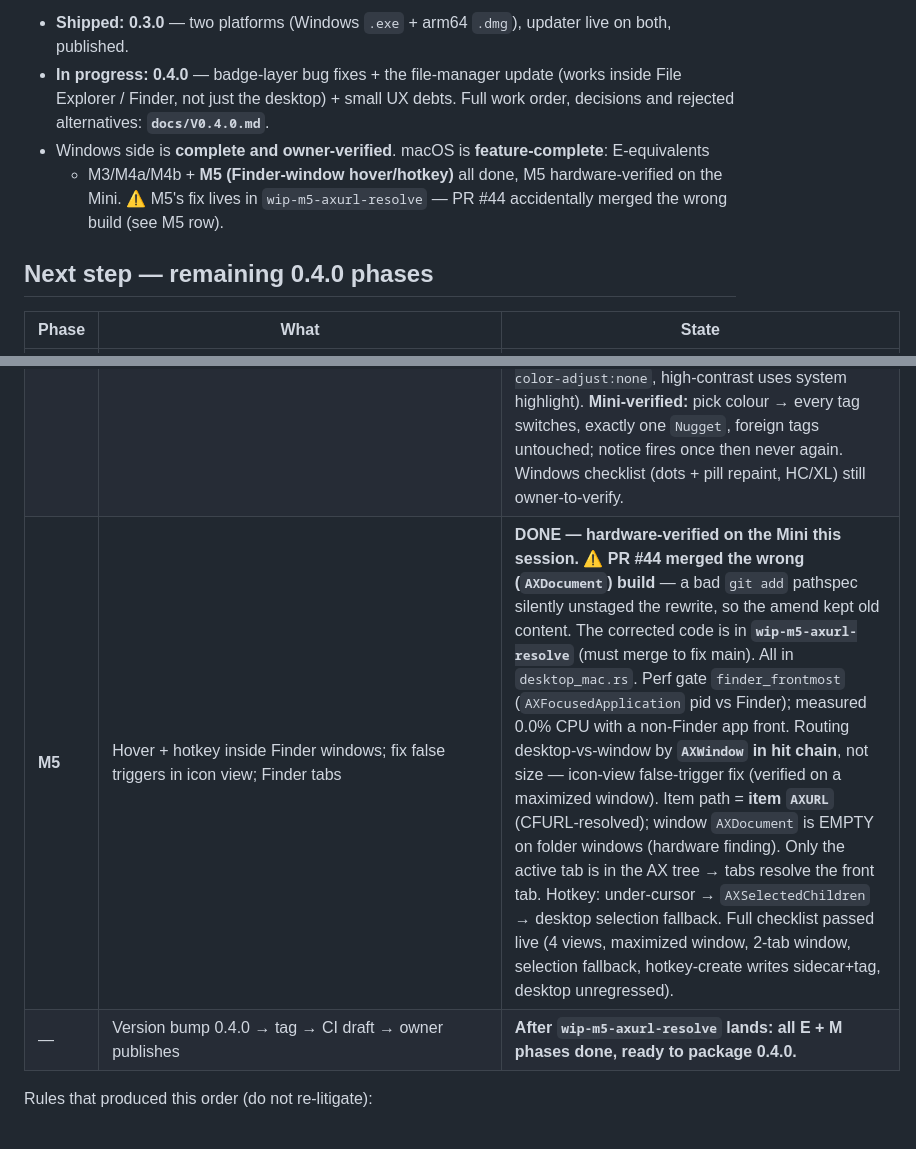
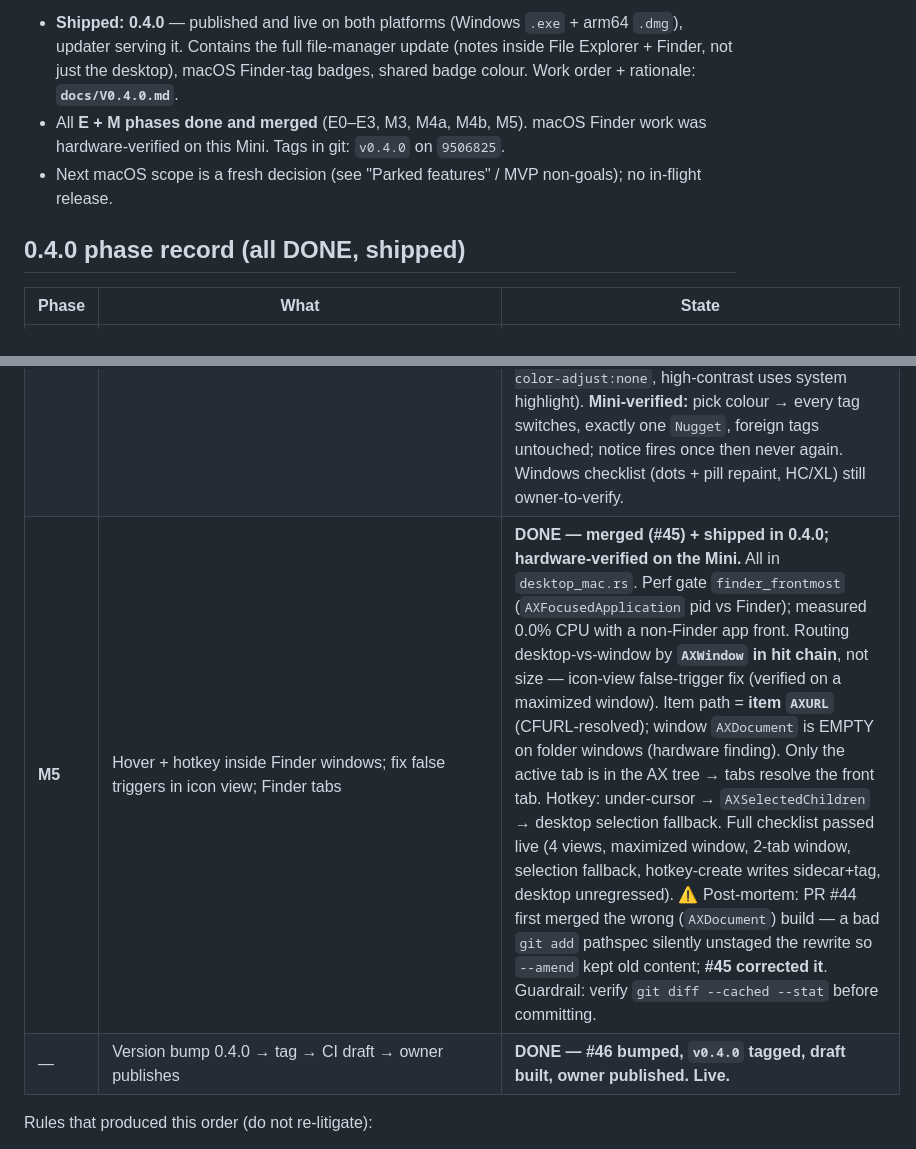
Before and after one commit to farabi-ashraf/tofu-nuggets, a Markdown page: MEMORY.md, 2 parts joined by grey strips. Rendered like a GitHub page.

Commit message:
docs(memory): 0.4.0 shipped; M5 done + #44/#45 post-mortem
Co-Authored-By: Claude Opus 4.8 <noreply@anthropic.com>

```diff
--- a/MEMORY.md
+++ b/MEMORY.md
@@ -10,14 +10,14 @@
 
-- **Shipped: 0.3.0** — two platforms (Windows `.exe` + arm64 `.dmg`), updater live on
-  both, published.
-- **In progress: 0.4.0** — badge-layer bug fixes + the file-manager update (works
-  inside File Explorer / Finder, not just the desktop) + small UX debts. Full work
-  order, decisions and rejected alternatives: **`docs/V0.4.0.md`**.
-- Windows side is **complete and owner-verified**. macOS is **feature-complete**: E-equivalents
-  + M3/M4a/M4b + **M5 (Finder-window hover/hotkey)** all done, M5 hardware-verified on the Mini.
-  ⚠️ M5's fix lives in `wip-m5-axurl-resolve` — PR #44 accidentally merged the wrong build (see M5 row).
+- **Shipped: 0.4.0** — published and live on both platforms (Windows `.exe` + arm64
+  `.dmg`), updater serving it. Contains the full file-manager update (notes inside File
+  Explorer + Finder, not just the desktop), macOS Finder-tag badges, shared badge colour.
+  Work order + rationale: **`docs/V0.4.0.md`**.
+- All **E + M phases done and merged** (E0–E3, M3, M4a, M4b, M5). macOS Finder work was
+  hardware-verified on this Mini. Tags in git: `v0.4.0` on `9506825`.
+- Next macOS scope is a fresh decision (see "Parked features" / MVP non-goals); no
+  in-flight release.
 
-## Next step — remaining 0.4.0 phases
+## 0.4.0 phase record (all DONE, shipped)
 
 | Phase | What | State |
 |---|---|---|
@@ -25,8 +25,8 @@
 | **M3** | objc2 override of `applicationShouldTerminateAfterLastWindowClosed` + remove panel parking | **DONE — PR #40 merged.** ⚠️ The delegate override was NOT the real fix — see M4a. It masked the bug only because the always-visible badge window meant AppKit never saw zero visible windows. |
 | **M4a** | Finder-tag engine (`tags.rs`); delete `badges_mac.rs` + `badges.{html,js,css}` + `badges:update` + dead CG helpers + **fix the keep-alive M3 only appeared to fix** | **Mini-verified 2026-07-27 (local build, this machine).** Deleting the badge window exposed that M3's delegate override does NOT keep the app alive: reproduced that closing the last visible window logs `applicationShouldTerminateAfterLastWindowClosed -> false` and the process still dies ~1s later. Root cause = AppKit reclaiming a window-less Accessory app via the process-lifetime subsystem, which never consults that selector (tao doesn't even implement it). **Fix (verified): `lifecycle_mac::install` now also calls `NSProcessInfo disableSuddenTermination` + `disableAutomaticTermination:`.** Behavior matrix all green on the Mini: idle survives, close-last-window survives, reopen works, tray Quit exits cleanly. Tag engine = write-hygiene xattr of `_kMDItemUserTags`; pure transforms unit-tested on Windows; colour via `tag_color()` (orange) awaiting M4b. |
 | **M4b** | Shared `badge_color` setting (both OSes) + one-time first-tag notice | **macOS-verified 2026-07-27 (local build); Windows pending owner.** Branch `wip-m4b-badge-color`. One shared `badge_color` (7 names, default orange) in `settings.rs`; `badge_color_code` (mac tag code, unit-tested) + `badge_rgb` (Win dot). `tags.rs` sources the code from the setting; `set_settings` resyncs every tag on colour change (mac) and pokes `badges::wake()`/`pill::wake()` (Win). First-tag notice = one-time `Info` dialog gated by `first-tag-notice-shown` marker. Swatch picker in Settings (ring+checkmark selection, `forced-color-adjust:none`, high-contrast uses system highlight). **Mini-verified:** pick colour → every tag switches, exactly one `Nugget`, foreign tags untouched; notice fires once then never again. Windows checklist (dots + pill repaint, HC/XL) still owner-to-verify. |
-| **M5** | Hover + hotkey inside Finder windows; fix false triggers in icon view; Finder tabs | **DONE — hardware-verified on the Mini this session.** ⚠️ **PR #44 merged the wrong (`AXDocument`) build** — a bad `git add` pathspec silently unstaged the rewrite, so the amend kept old content. The corrected code is in **`wip-m5-axurl-resolve`** (must merge to fix main). All in `desktop_mac.rs`. Perf gate `finder_frontmost` (`AXFocusedApplication` pid vs Finder); measured 0.0% CPU with a non-Finder app front. Routing desktop-vs-window by **`AXWindow` in hit chain**, not size — icon-view false-trigger fix (verified on a maximized window). Item path = **item `AXURL`** (CFURL-resolved); window `AXDocument` is EMPTY on folder windows (hardware finding). Only the active tab is in the AX tree → tabs resolve the front tab. Hotkey: under-cursor → `AXSelectedChildren` → desktop selection fallback. Full checklist passed live (4 views, maximized window, 2-tab window, selection fallback, hotkey-create writes sidecar+tag, desktop unregressed). |
-| — | Version bump 0.4.0 → tag → CI draft → owner publishes | **After `wip-m5-axurl-resolve` lands: all E + M phases done, ready to package 0.4.0.** |
+| **M5** | Hover + hotkey inside Finder windows; fix false triggers in icon view; Finder tabs | **DONE — merged (#45) + shipped in 0.4.0; hardware-verified on the Mini.** All in `desktop_mac.rs`. Perf gate `finder_frontmost` (`AXFocusedApplication` pid vs Finder); measured 0.0% CPU with a non-Finder app front. Routing desktop-vs-window by **`AXWindow` in hit chain**, not size — icon-view false-trigger fix (verified on a maximized window). Item path = **item `AXURL`** (CFURL-resolved); window `AXDocument` is EMPTY on folder windows (hardware finding). Only the active tab is in the AX tree → tabs resolve the front tab. Hotkey: under-cursor → `AXSelectedChildren` → desktop selection fallback. Full checklist passed live (4 views, maximized window, 2-tab window, selection fallback, hotkey-create writes sidecar+tag, desktop unregressed). ⚠️ Post-mortem: PR #44 first merged the wrong (`AXDocument`) build — a bad `git add` pathspec silently unstaged the rewrite so `--amend` kept old content; **#45 corrected it**. Guardrail: verify `git diff --cached --stat` before committing. |
+| — | Version bump 0.4.0 → tag → CI draft → owner publishes | **DONE — #46 bumped, `v0.4.0` tagged, draft built, owner published. Live.** |
 
 Rules that produced this order (do not re-litigate):
 
```
Also changed, not shown: other parts of MEMORY.md (+1 -1 lines).
